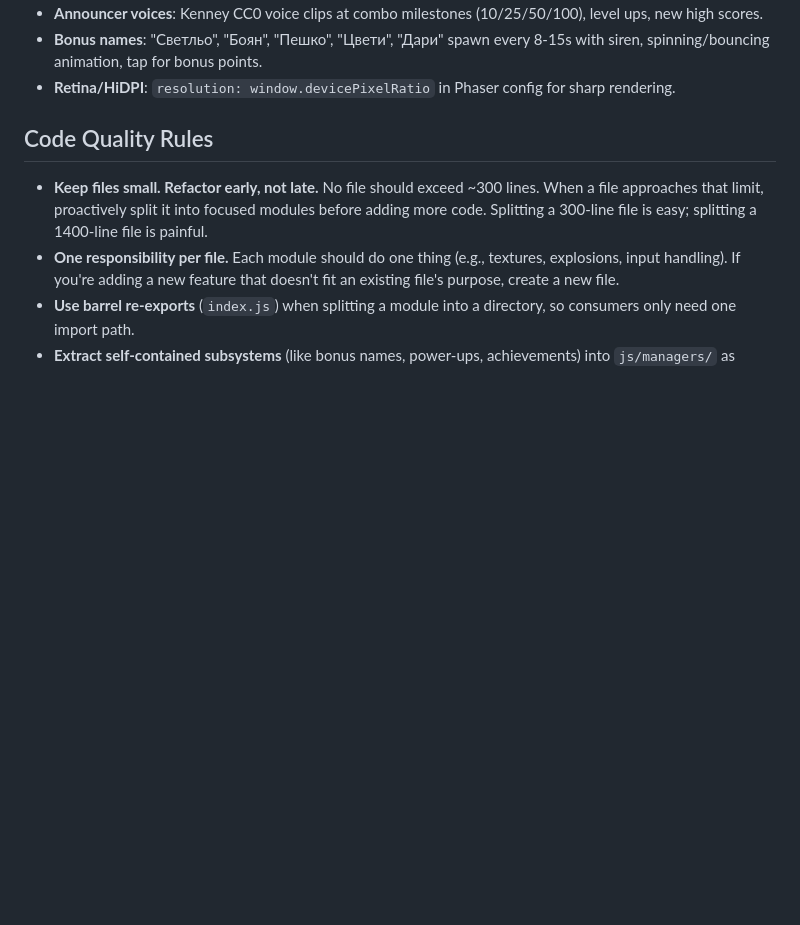
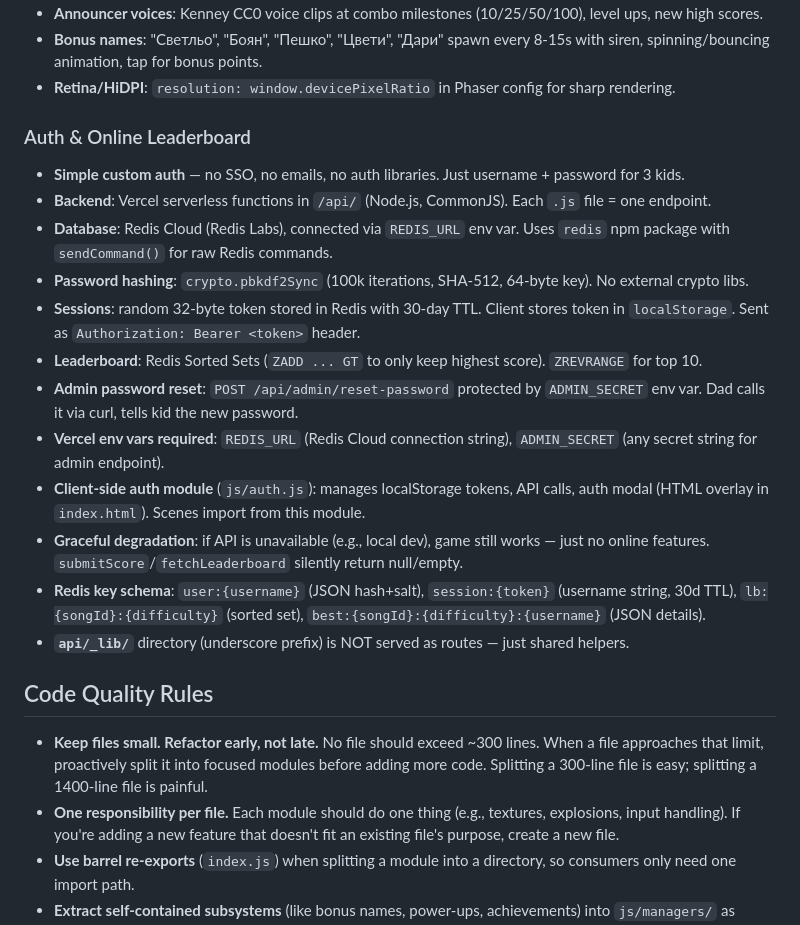
Before and after one commit to jubotho/boyan-tiles-v1, a Markdown page: CLAUDE.md, the part around one of its changes. Drawn GitHub-style; blank space fills up the shorter version.

```diff
--- a/CLAUDE.md
+++ b/CLAUDE.md
@@ -58,6 +67,21 @@ audio/music/                    - 3 MP3 music tracks (electronic/techno, CC0)
 - **Announcer voices**: Kenney CC0 voice clips at combo milestones (10/25/50/100), level ups, new high scores.
 - **Bonus names**: "Светльо", "Боян", "Пешко", "Цвети", "Дари" spawn every 8-15s with siren, spinning/bouncing animation, tap for bonus points.
 - **Retina/HiDPI**: `resolution: window.devicePixelRatio` in Phaser config for sharp rendering.
+
+### Auth & Online Leaderboard
+
+- **Simple custom auth** — no SSO, no emails, no auth libraries. Just username + password for 3 kids.
+- **Backend**: Vercel serverless functions in `/api/` (Node.js, CommonJS). Each `.js` file = one endpoint.
+- **Database**: Redis Cloud (Redis Labs), connected via `REDIS_URL` env var. Uses `redis` npm package with `sendCommand()` for raw Redis commands.
+- **Password hashing**: `crypto.pbkdf2Sync` (100k iterations, SHA-512, 64-byte key). No external crypto libs.
+- **Sessions**: random 32-byte token stored in Redis with 30-day TTL. Client stores token in `localStorage`. Sent as `Authorization: Bearer <token>` header.
+- **Leaderboard**: Redis Sorted Sets (`ZADD ... GT` to only keep highest score). `ZREVRANGE` for top 10.
+- **Admin password reset**: `POST /api/admin/reset-password` protected by `ADMIN_SECRET` env var. Dad calls it via curl, tells kid the new password.
+- **Vercel env vars required**: `REDIS_URL` (Redis Cloud connection string), `ADMIN_SECRET` (any secret string for admin endpoint).
+- **Client-side auth module** (`js/auth.js`): manages localStorage tokens, API calls, auth modal (HTML overlay in `index.html`). Scenes import from this module.
+- **Graceful degradation**: if API is unavailable (e.g., local dev), game still works — just no online features. `submitScore`/`fetchLeaderboard` silently return null/empty.
+- **Redis key schema**: `user:{username}` (JSON hash+salt), `session:{token}` (username string, 30d TTL), `lb:{songId}:{difficulty}` (sorted set), `best:{songId}:{difficulty}:{username}` (JSON details).
+- **`api/_lib/`** directory (underscore prefix) is NOT served as routes — just shared helpers.
 
 ## Code Quality Rules
 
```
Also changed, not shown: other parts of CLAUDE.md (+16 -7 lines).
